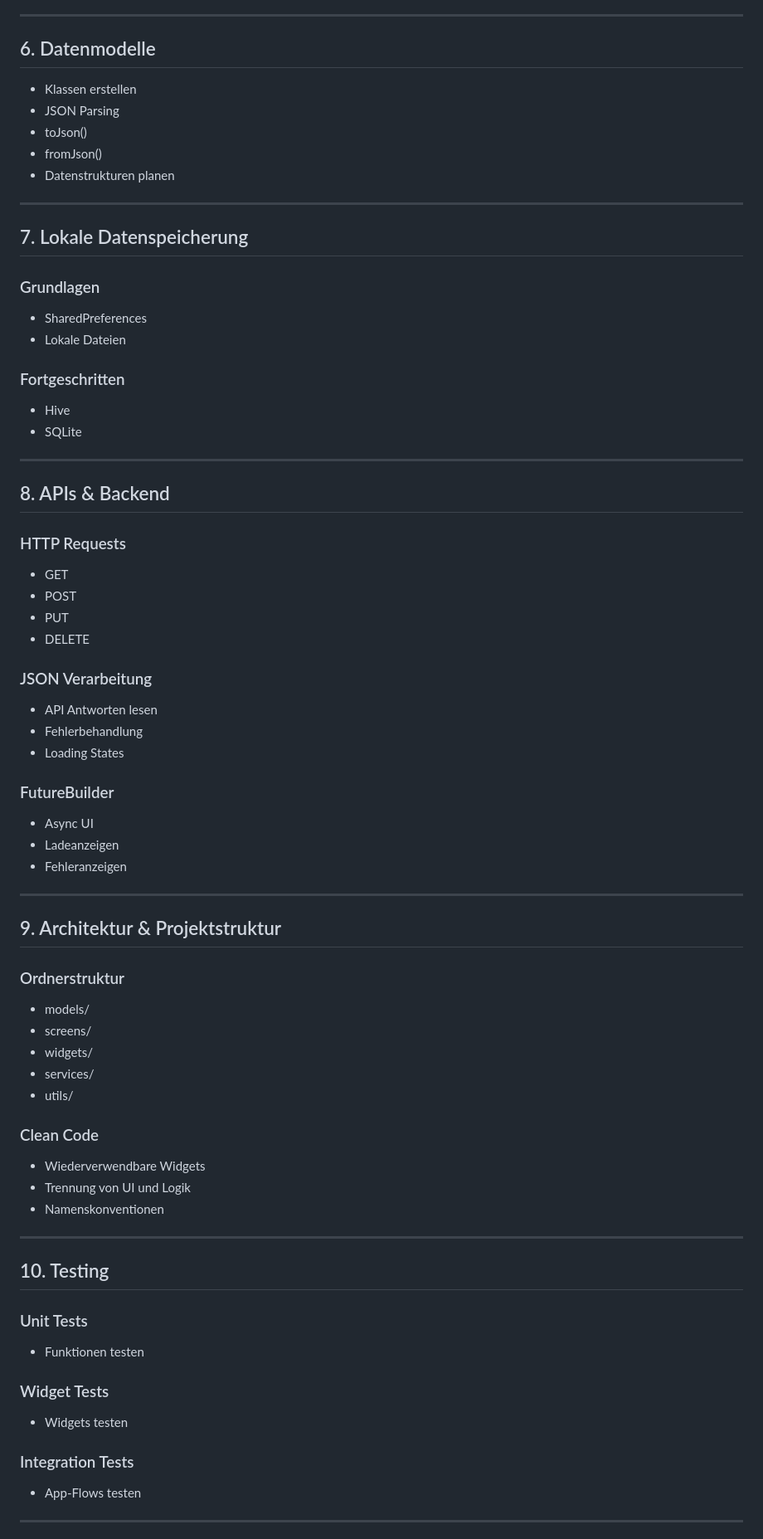
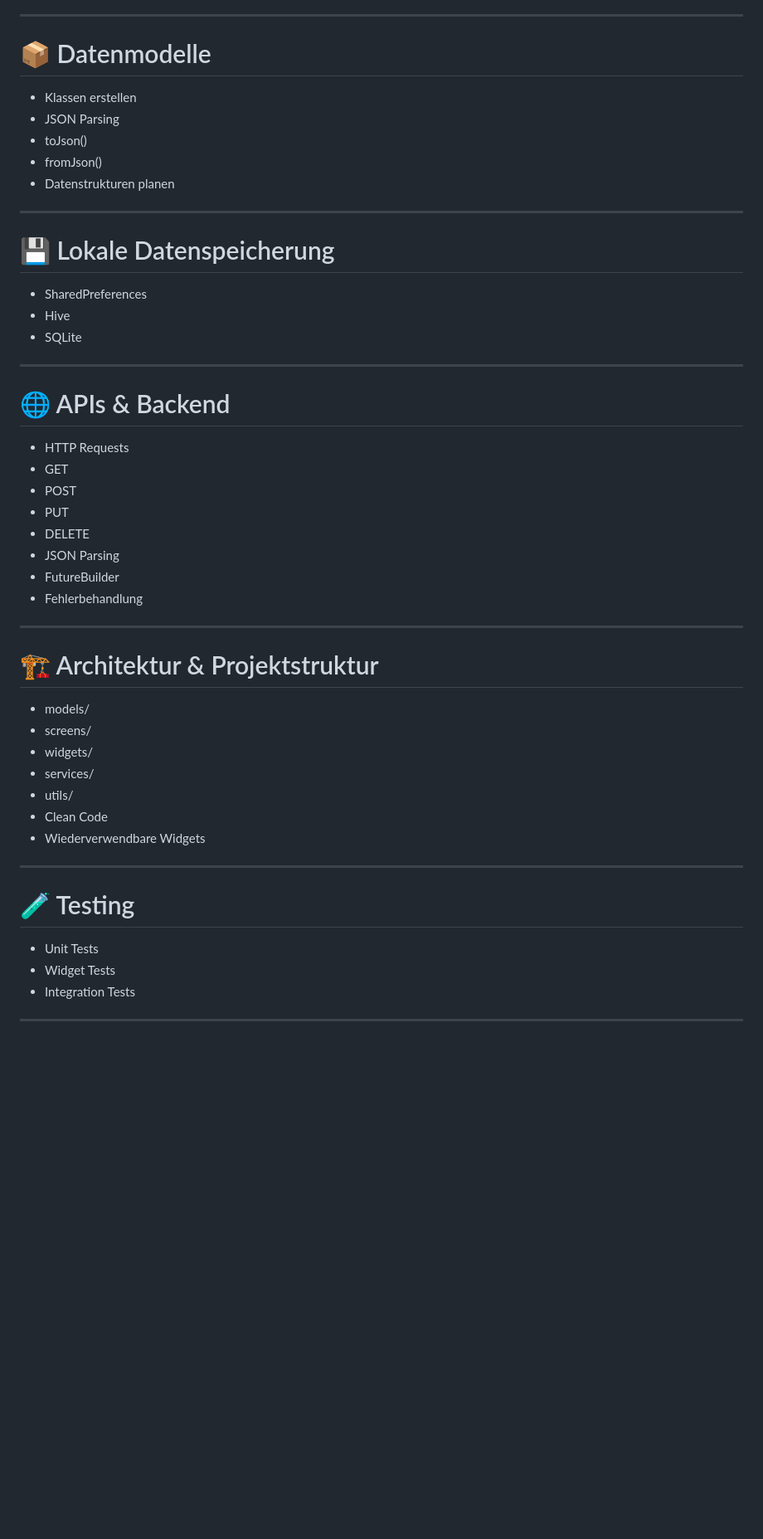
Before and after one commit to a-Bit-Of-Saida/Flutter_Einsteiger_Projekt, a Markdown page: README.md, the part around one of its changes. Shown at 83% size. Rendered like a GitHub page; blank space fills up the shorter version.

```diff
--- a/README.md
+++ b/README.md
@@ -103,7 +158,7 @@ Dieses Repository dokumentiert meinen Lernweg in Flutter und Dart. Ziel ist es,
 
 ---
 
-## 6. Datenmodelle
+# 📦 Datenmodelle
 
 - Klassen erstellen
 - JSON Parsing
@@ -113,64 +168,44 @@ Dieses Repository dokumentiert meinen Lernweg in Flutter und Dart. Ziel ist es,
 
 ---
 
-## 7. Lokale Datenspeicherung
+# 💾 Lokale Datenspeicherung
 
-### Grundlagen
 - SharedPreferences
-- Lokale Dateien
-
-### Fortgeschritten
 - Hive
 - SQLite
 
 ---
 
-## 8. APIs & Backend
+# 🌐 APIs & Backend
 
-### HTTP Requests
+- HTTP Requests
 - GET
 - POST
 - PUT
 - DELETE
-
-### JSON Verarbeitung
-- API Antworten lesen
+- JSON Parsing
+- FutureBuilder
 - Fehlerbehandlung
-- Loading States
-
-### FutureBuilder
-- Async UI
-- Ladeanzeigen
-- Fehleranzeigen
 
 ---
 
-## 9. Architektur & Projektstruktur
+# 🏗 Architektur & Projektstruktur
 
-### Ordnerstruktur
 - models/
 - screens/
 - widgets/
 - services/
 - utils/
-
-### Clean Code
+- Clean Code
 - Wiederverwendbare Widgets
-- Trennung von UI und Logik
-- Namenskonventionen
 
 ---
 
-## 10. Testing
+# 🧪 Testing
 
-### Unit Tests
-- Funktionen testen
-
-### Widget Tests
-- Widgets testen
-
-### Integration Tests
-- App-Flows testen
+- Unit Tests
+- Widget Tests
+- Integration Tests
 
 ---
 
```
Also changed, not shown: other parts of README.md (+103 -52 lines).
